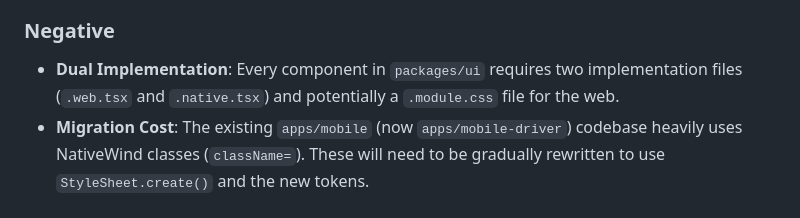
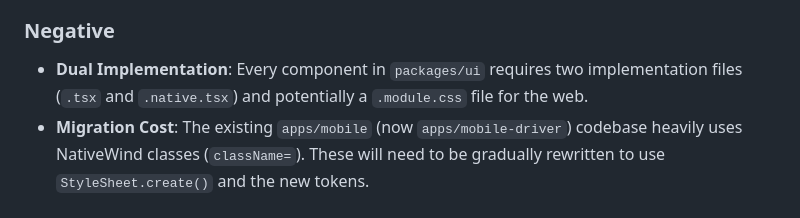
Before and after one commit to disto-stack/dashroute-lat, a Markdown page: docs/adr/0015-design-system-strategy.md, the part around one of its changes. GitHub-like rendering.

```diff
--- a/docs/adr/0015-design-system-strategy.md
+++ b/docs/adr/0015-design-system-strategy.md
@@ -79,5 +79,5 @@ import { Button } from '@dashroute/ui';
 
 ### Negative
 
-- **Dual Implementation**: Every component in `packages/ui` requires two implementation files (`.web.tsx` and `.native.tsx`) and potentially a `.module.css` file for the web.
+- **Dual Implementation**: Every component in `packages/ui` requires two implementation files (`.tsx` and `.native.tsx`) and potentially a `.module.css` file for the web.
 - **Migration Cost**: The existing `apps/mobile` (now `apps/mobile-driver`) codebase heavily uses NativeWind classes (`className=`). These will need to be gradually rewritten to use `StyleSheet.create()` and the new tokens.
```
Also changed, not shown: other parts of docs/adr/0015-design-system-strategy.md (+1 -1 lines).
